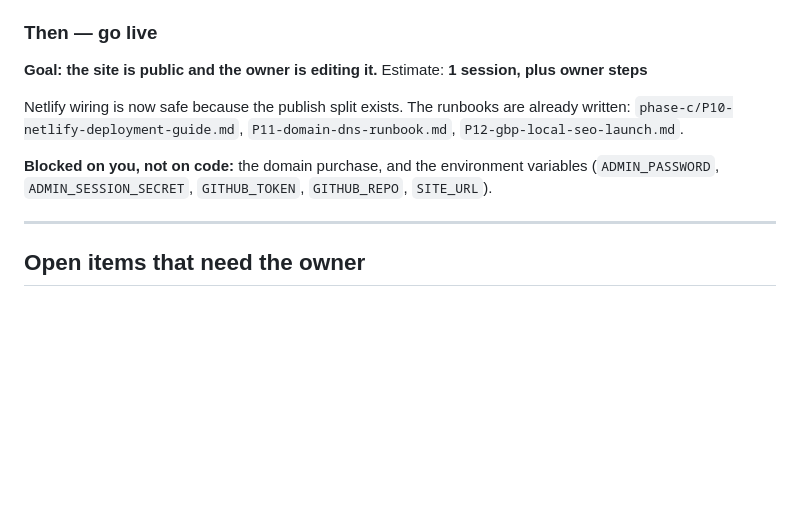
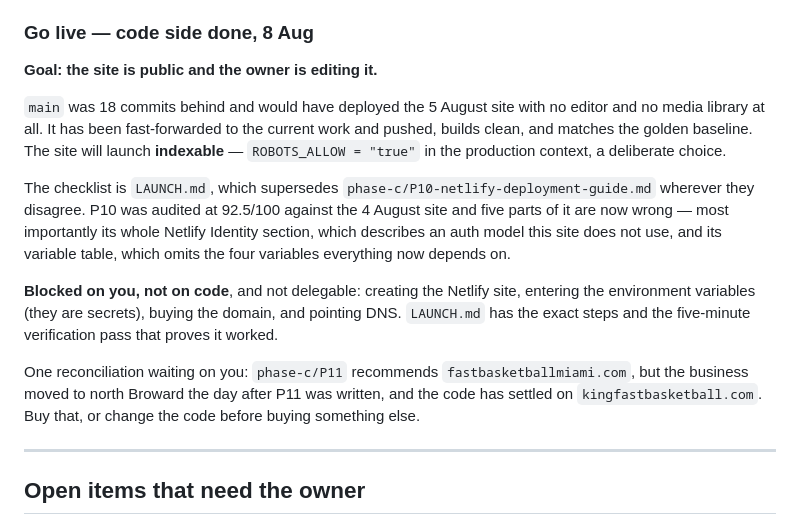
Before and after one commit to shaver3josiah/fast-basketball-site, a Markdown page: TIMELINE.md, the part around the change. Drawn GitHub-style; blank space fills up the shorter version.

```diff
--- a/TIMELINE.md
+++ b/TIMELINE.md
@@ -121,16 +121,27 @@ Estimate: **3–4 sessions**
 - Page management: create, duplicate, delete, slug, per-page SEO, nav and footer.
 - Leads: CSV export and per-lead status.
 
-### Then — go live
+### Go live — code side done, 8 Aug
 **Goal: the site is public and the owner is editing it.**
-Estimate: **1 session, plus owner steps**
 
-Netlify wiring is now safe because the publish split exists. The runbooks are already
-written: `phase-c/P10-netlify-deployment-guide.md`, `P11-domain-dns-runbook.md`,
-`P12-gbp-local-seo-launch.md`.
+`main` was 18 commits behind and would have deployed the 5 August site with no editor and
+no media library at all. It has been fast-forwarded to the current work and pushed, builds
+clean, and matches the golden baseline. The site will launch **indexable** —
+`ROBOTS_ALLOW = "true"` in the production context, a deliberate choice.
 
-**Blocked on you, not on code:** the domain purchase, and the environment variables
-(`ADMIN_PASSWORD`, `ADMIN_SESSION_SECRET`, `GITHUB_TOKEN`, `GITHUB_REPO`, `SITE_URL`).
+The checklist is `LAUNCH.md`, which supersedes `phase-c/P10-netlify-deployment-guide.md`
+wherever they disagree. P10 was audited at 92.5/100 against the 4 August site and five
+parts of it are now wrong — most importantly its whole Netlify Identity section, which
+describes an auth model this site does not use, and its variable table, which omits the
+four variables everything now depends on.
+
+**Blocked on you, not on code**, and not delegable: creating the Netlify site, entering the
+environment variables (they are secrets), buying the domain, and pointing DNS. `LAUNCH.md`
+has the exact steps and the five-minute verification pass that proves it worked.
+
+One reconciliation waiting on you: `phase-c/P11` recommends `fastbasketballmiami.com`, but
+the business moved to north Broward the day after P11 was written, and the code has settled
+on `kingfastbasketball.com`. Buy that, or change the code before buying something else.
 
 ---
 
```
Also changed, not shown: LAUNCH.md (added, +160 -0 lines), README.md (+3 -3 lines).
